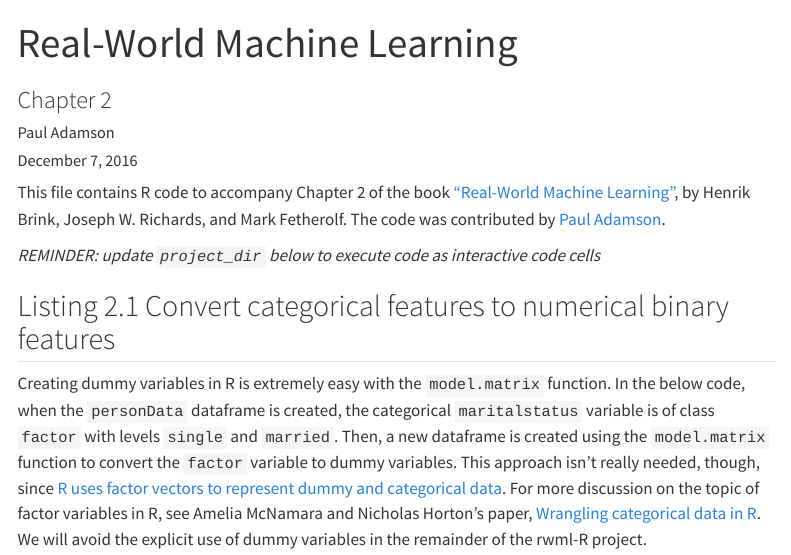
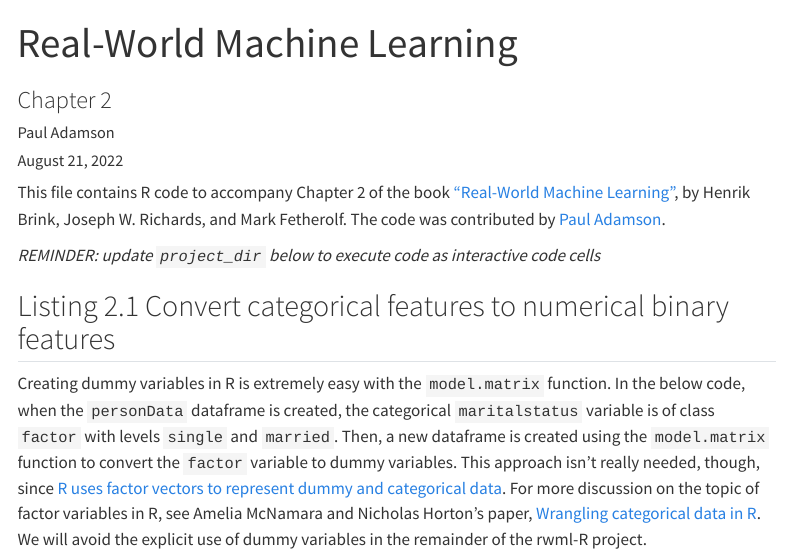
Before and after one commit to padamson/rwml-R, a Quarto document (R/chapter2.qmd): the page in a window 1100 px wide, from its top. Rendered offline with R 4.5, knitr and Pandoc in place of Quarto, with nearby package versions; menus at the side of the page are left out.

Commit message:
update data in chapter2

```diff
--- a/R/chapter2.qmd
+++ b/R/chapter2.qmd
@@ -2,7 +2,7 @@
 title: "Real-World Machine Learning"
 subtitle: "Chapter 2"
 author: "Paul Adamson"
-date: "December 7, 2016"
+date: "August 21, 2022"
 format:
   html:
     toc: true
```
